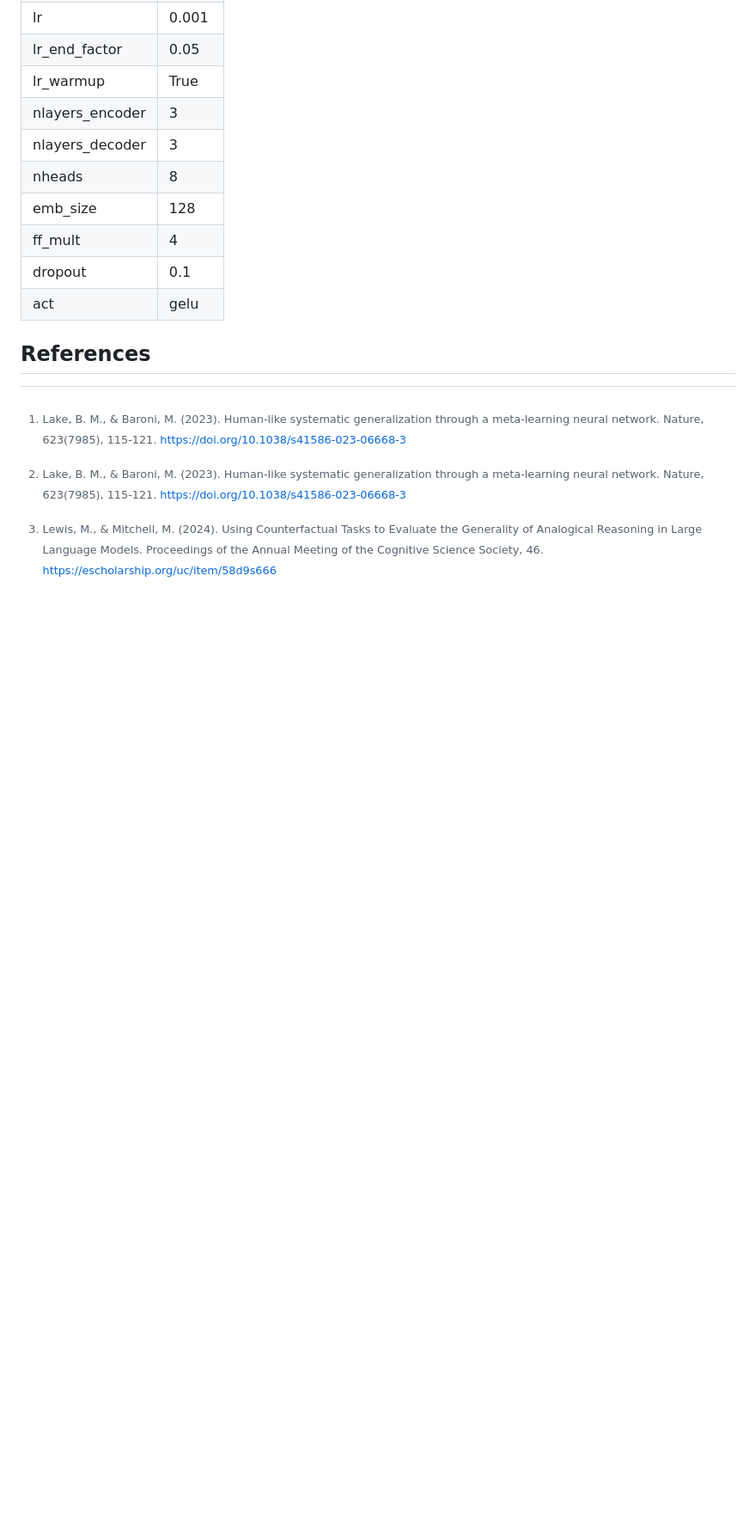
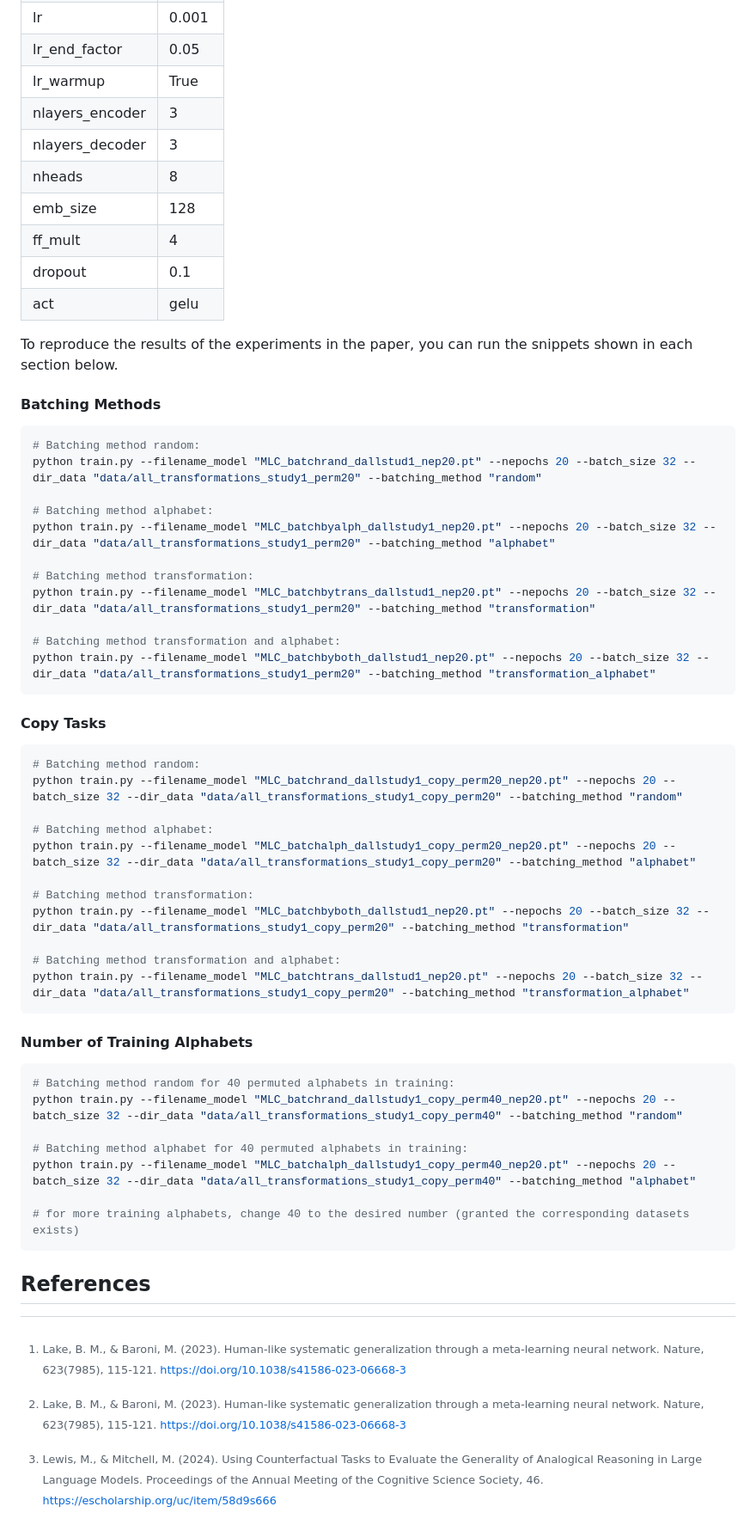
Before and after one commit to philipp-hellwig/MLC-letter-string-analogies, a Markdown page: README.md, the part around the change. Shown: that part at 86% size. Drawn GitHub-style; blank space fills up the shorter version.

Commit message:
completed reproducibility instructions in README

````diff
--- a/README.md
+++ b/README.md
@@ -128,6 +128,48 @@ All experiments presented in the paper shared the following parameters:
 | dropout         | 0.1                             |
 | act             | gelu                            |
 
+To reproduce the results of the experiments in the paper, you can run the snippets shown in each section below.
+#### Batching Methods
+```python
+# Batching method random:
+python train.py --filename_model "MLC_batchrand_dallstud1_nep20.pt" --nepochs 20 --batch_size 32 --dir_data "data/all_transformations_study1_perm20" --batching_method "random"
+
+# Batching method alphabet:
+python train.py --filename_model "MLC_batchbyalph_dallstudy1_nep20.pt" --nepochs 20 --batch_size 32 --dir_data "data/all_transformations_study1_perm20" --batching_method "alphabet"
+
+# Batching method transformation:
+python train.py --filename_model "MLC_batchbytrans_dallstud1_nep20.pt" --nepochs 20 --batch_size 32 --dir_data "data/all_transformations_study1_perm20" --batching_method "transformation"
+
+# Batching method transformation and alphabet:
+python train.py --filename_model "MLC_batchbyboth_dallstud1_nep20.pt" --nepochs 20 --batch_size 32 --dir_data "data/all_transformations_study1_perm20" --batching_method "transformation_alphabet"
+```
+
+#### Copy Tasks
+```python
+# Batching method random:
+python train.py --filename_model "MLC_batchrand_dallstudy1_copy_perm20_nep20.pt" --nepochs 20 --batch_size 32 --dir_data "data/all_transformations_study1_copy_perm20" --batching_method "random"
+
+# Batching method alphabet:
+python train.py --filename_model "MLC_batchalph_dallstudy1_copy_perm20_nep20.pt" --nepochs 20 --batch_size 32 --dir_data "data/all_transformations_study1_copy_perm20" --batching_method "alphabet"
+
+# Batching method transformation:
+python train.py --filename_model "MLC_batchbyboth_dallstud1_nep20.pt" --nepochs 20 --batch_size 32 --dir_data "data/all_transformations_study1_copy_perm20" --batching_method "transformation"
+
+# Batching method transformation and alphabet:
+python train.py --filename_model "MLC_batchtrans_dallstud1_nep20.pt" --nepochs 20 --batch_size 32 --dir_data "data/all_transformations_study1_copy_perm20" --batching_method "transformation_alphabet"
+```
+
+#### Number of Training Alphabets
+```python
+# Batching method random for 40 permuted alphabets in training:
+python train.py --filename_model "MLC_batchrand_dallstudy1_copy_perm40_nep20.pt" --nepochs 20 --batch_size 32 --dir_data "data/all_transformations_study1_copy_perm40" --batching_method "random"
+
+# Batching method alphabet for 40 permuted alphabets in training:
+python train.py --filename_model "MLC_batchalph_dallstudy1_copy_perm40_nep20.pt" --nepochs 20 --batch_size 32 --dir_data "data/all_transformations_study1_copy_perm40" --batching_method "alphabet"
+
+# for more training alphabets, change 40 to the desired number (granted the corresponding datasets exists)
+```
+
 
 ## References
 [^1]: Lake, B. M., & Baroni, M. (2023). Human-like systematic generalization through a meta-learning neural network. Nature, 623(7985), 115-121. https://doi.org/10.1038/s41586-023-06668-3
````
